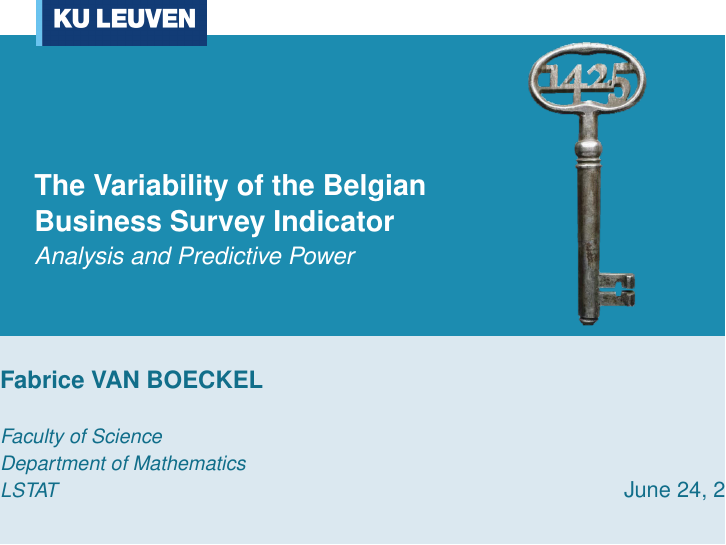
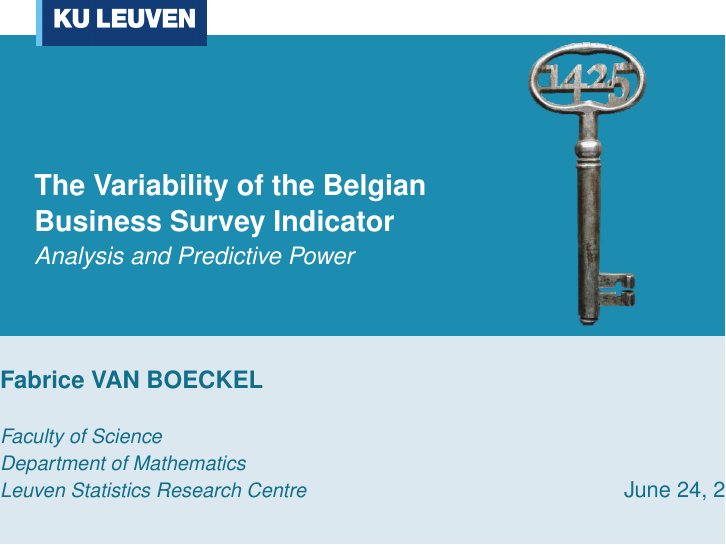
Before and after one commit to fabricevb/Master-Thesis, LaTeX slides (Master Thesis defence.tex): page 1 of 4. Compiled offline with pdfLaTeX.

Commit message:
Updates from Overleaf

```diff
--- a/Master Thesis defence.tex
+++ b/Master Thesis defence.tex
@@ -24,7 +24,7 @@
 \subtitle{Analysis and Predictive Power}
 \author[F.\ Van Boeckel]{Fabrice VAN BOECKEL} % between [] is short name, between {} is long name
 \date{\today} % Here you can also just type something, e.g. October 10, 2017
-\institute[KU Leuven]{Faculty of Science\\ Department of Mathematics\\ LSTAT}
+\institute[KU Leuven]{Faculty of Science\\ Department of Mathematics\\ Leuven Statistics Research Centre}
 
 %----------------------------------
 % ACTUAL PRESENTATION STARTS HERE
```
Also changed, not shown: Main.tex (+1 -12 lines).
